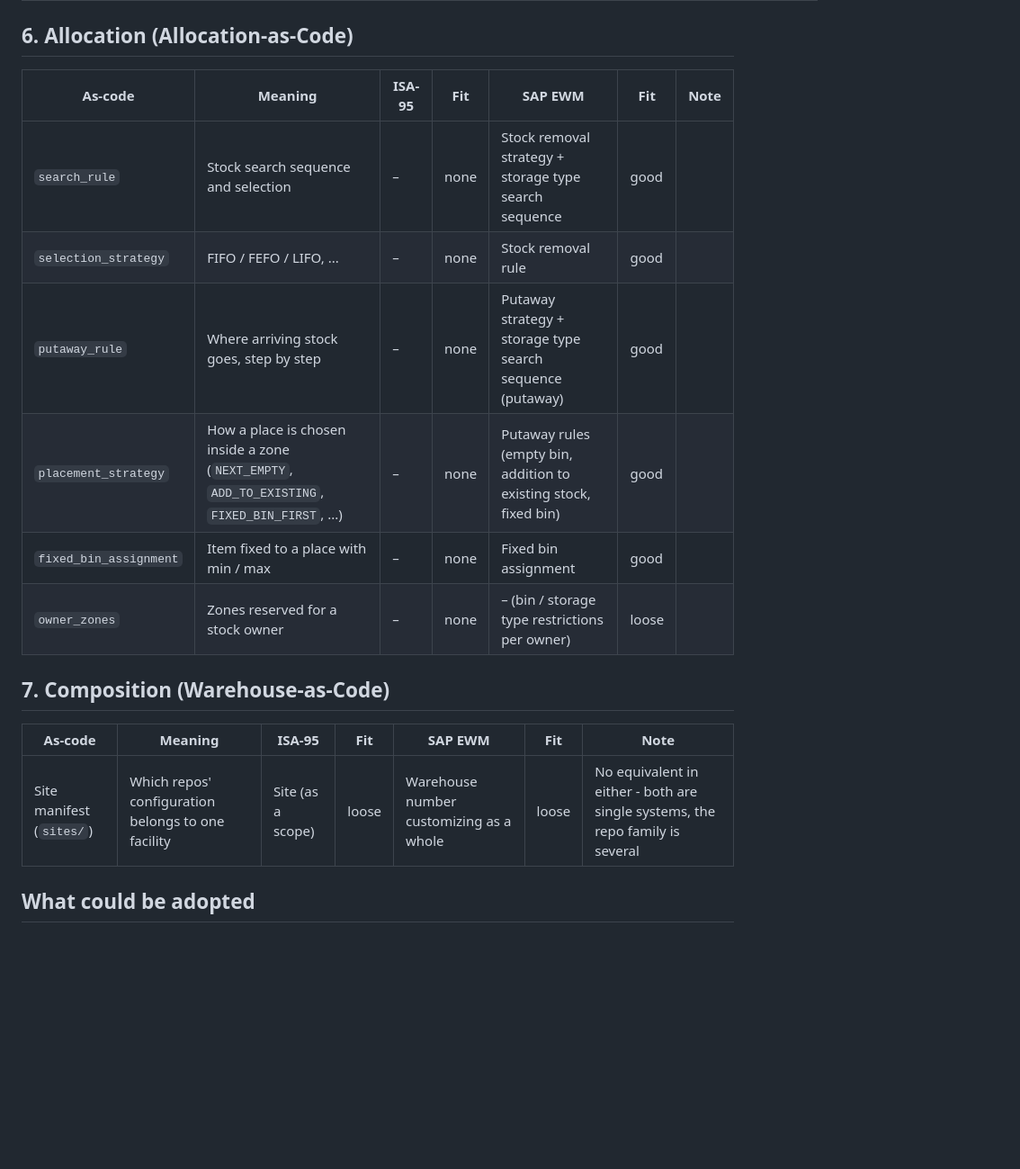
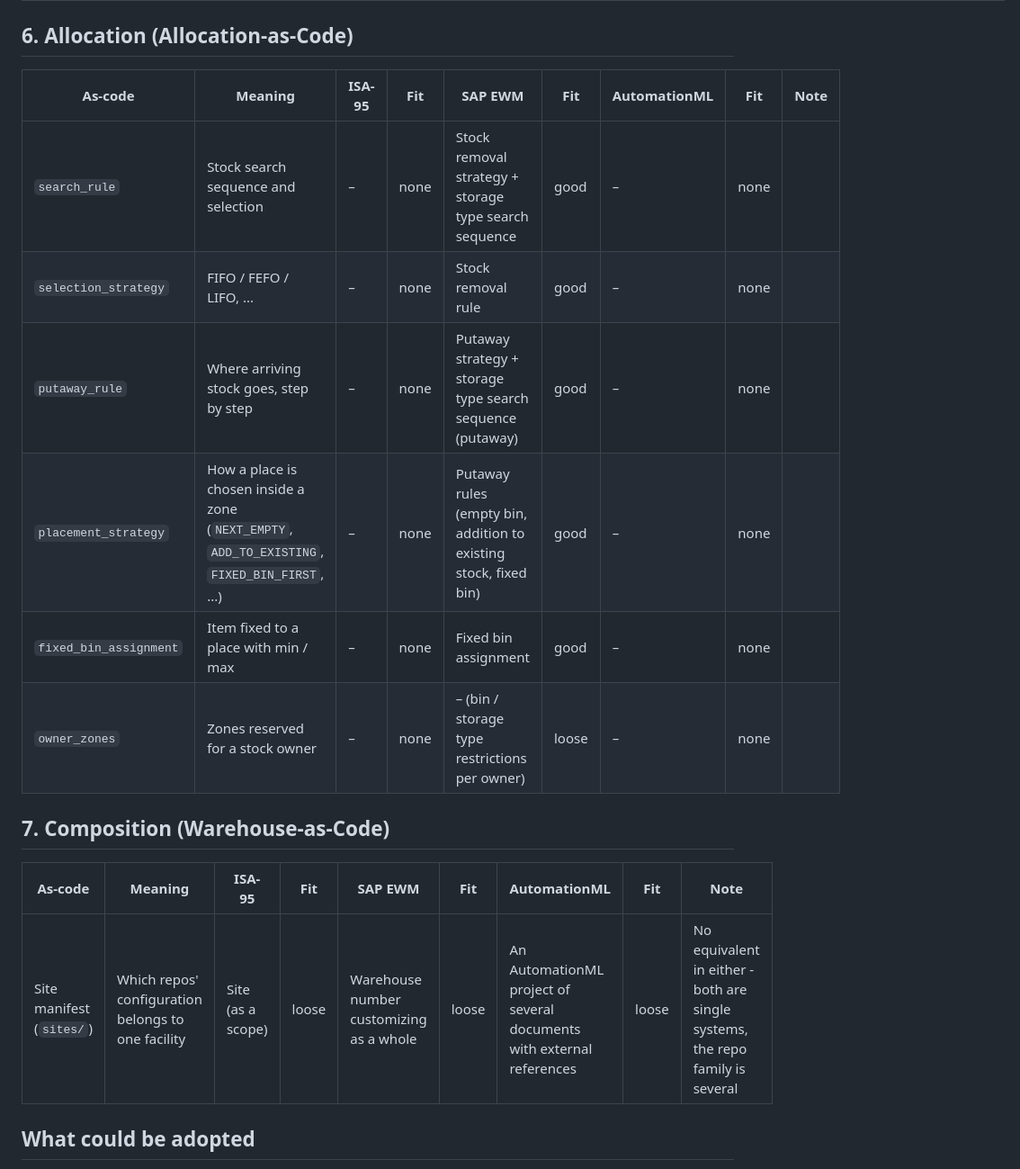
Before and after one commit to rhinos07/Warehouse-as-Code, a Markdown page: docs/standards-crosswalk.md, the part around one of its changes. Shown at 90% size. Drawn GitHub-style; blank space fills up the shorter version.

```diff
--- a/docs/standards-crosswalk.md
+++ b/docs/standards-crosswalk.md
@@ -92,20 +105,20 @@ the canonical definition of each term.
 
 ## 6. Allocation (Allocation-as-Code)
 
-| As-code | Meaning | ISA-95 | Fit | SAP EWM | Fit | Note |
-|---|---|---|---|---|---|---|
-| `search_rule` | Stock search sequence and selection | – | none | Stock removal strategy + storage type search sequence | good | |
-| `selection_strategy` | FIFO / FEFO / LIFO, ... | – | none | Stock removal rule | good | |
-| `putaway_rule` | Where arriving stock goes, step by step | – | none | Putaway strategy + storage type search sequence (putaway) | good | |
-| `placement_strategy` | How a place is chosen inside a zone (`NEXT_EMPTY`, `ADD_TO_EXISTING`, `FIXED_BIN_FIRST`, ...) | – | none | Putaway rules (empty bin, addition to existing stock, fixed bin) | good | |
-| `fixed_bin_assignment` | Item fixed to a place with min / max | – | none | Fixed bin assignment | good | |
-| `owner_zones` | Zones reserved for a stock owner | – | none | – (bin / storage type restrictions per owner) | loose | |
+| As-code | Meaning | ISA-95 | Fit | SAP EWM | Fit | AutomationML | Fit | Note |
+|---|---|---|---|---|---|---|---|---|
+| `search_rule` | Stock search sequence and selection | – | none | Stock removal strategy + storage type search sequence | good | – | none | |
+| `selection_strategy` | FIFO / FEFO / LIFO, ... | – | none | Stock removal rule | good | – | none | |
+| `putaway_rule` | Where arriving stock goes, step by step | – | none | Putaway strategy + storage type search sequence (putaway) | good | – | none | |
+| `placement_strategy` | How a place is chosen inside a zone (`NEXT_EMPTY`, `ADD_TO_EXISTING`, `FIXED_BIN_FIRST`, ...) | – | none | Putaway rules (empty bin, addition to existing stock, fixed bin) | good | – | none | |
+| `fixed_bin_assignment` | Item fixed to a place with min / max | – | none | Fixed bin assignment | good | – | none | |
+| `owner_zones` | Zones reserved for a stock owner | – | none | – (bin / storage type restrictions per owner) | loose | – | none | |
 
 ## 7. Composition (Warehouse-as-Code)
 
-| As-code | Meaning | ISA-95 | Fit | SAP EWM | Fit | Note |
-|---|---|---|---|---|---|---|
-| Site manifest (`sites/`) | Which repos' configuration belongs to one facility | Site (as a scope) | loose | Warehouse number customizing as a whole | loose | No equivalent in either - both are single systems, the repo family is several |
+| As-code | Meaning | ISA-95 | Fit | SAP EWM | Fit | AutomationML | Fit | Note |
+|---|---|---|---|---|---|---|---|---|
+| Site manifest (`sites/`) | Which repos' configuration belongs to one facility | Site (as a scope) | loose | Warehouse number customizing as a whole | loose | An AutomationML project of several documents with external references | loose | No equivalent in either - both are single systems, the repo family is several |
 
 ## What could be adopted
 
```
Also changed, not shown: other parts of docs/standards-crosswalk.md (+97 -51 lines), README.md (+2 -2 lines).
